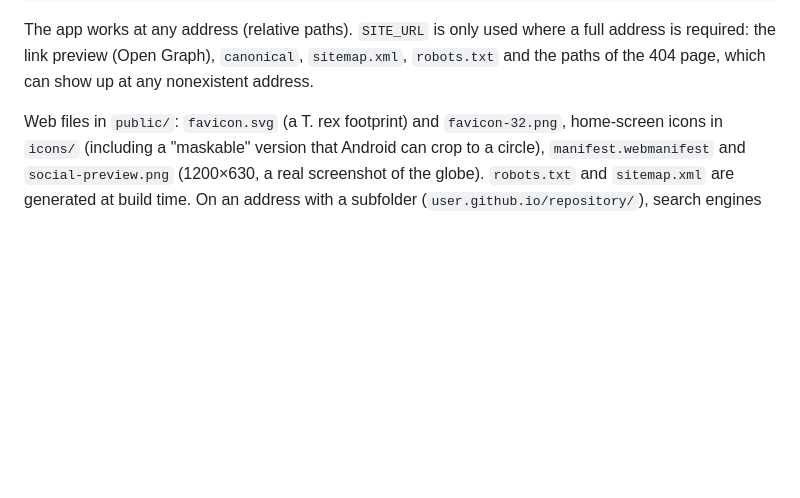
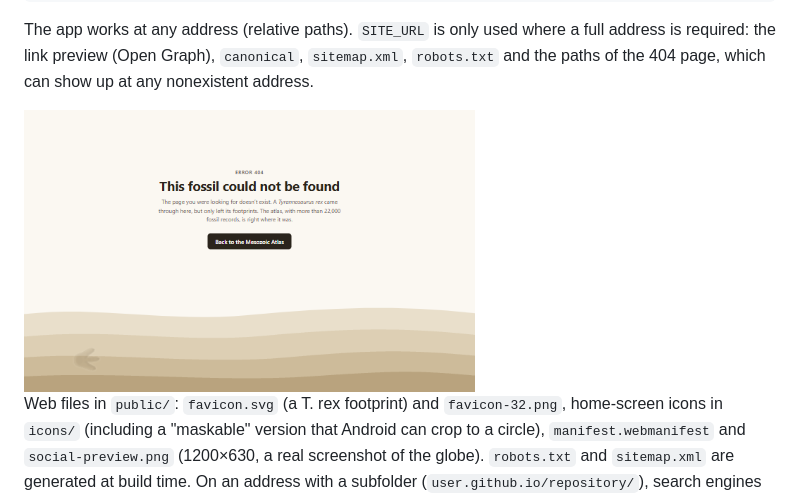
Before and after one commit to gMendeszz/atlas-mesozoico, a Markdown page: README.md, the part around the change. Rendered like a GitHub page; pictures changed too: docs/page-404.png (added); blank space fills up the shorter version.

Commit message:
docs: add a 404 gif

```diff
--- a/README.md
+++ b/README.md
@@ -54,6 +54,8 @@ SITE_URL=https://example.com/ npm run build     # another address (e.g. a custom
 The app works at any address (relative paths). `SITE_URL` is only used where a full address is
 required: the link preview (Open Graph), `canonical`, `sitemap.xml`, `robots.txt` and the paths
 of the 404 page, which can show up at any nonexistent address.
+
+<img src="docs/page-404.png" width="60%" alt="Animation of the 404 page: T. rex footprints appear one by one across layers of rock under the message “This fossil could not be found”">
 
 Web files in `public/`: `favicon.svg` (a T. rex footprint) and `favicon-32.png`, home-screen icons
 in `icons/` (including a "maskable" version that Android can crop to a circle),
```
